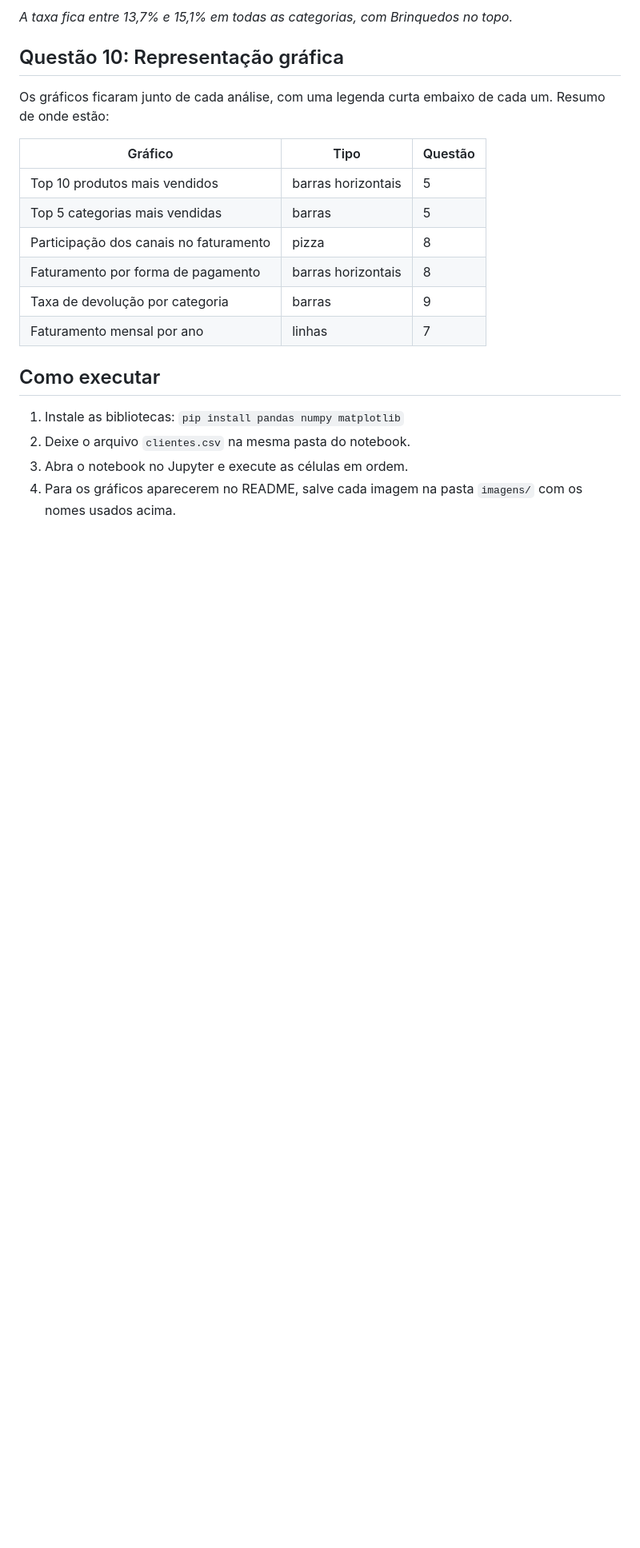
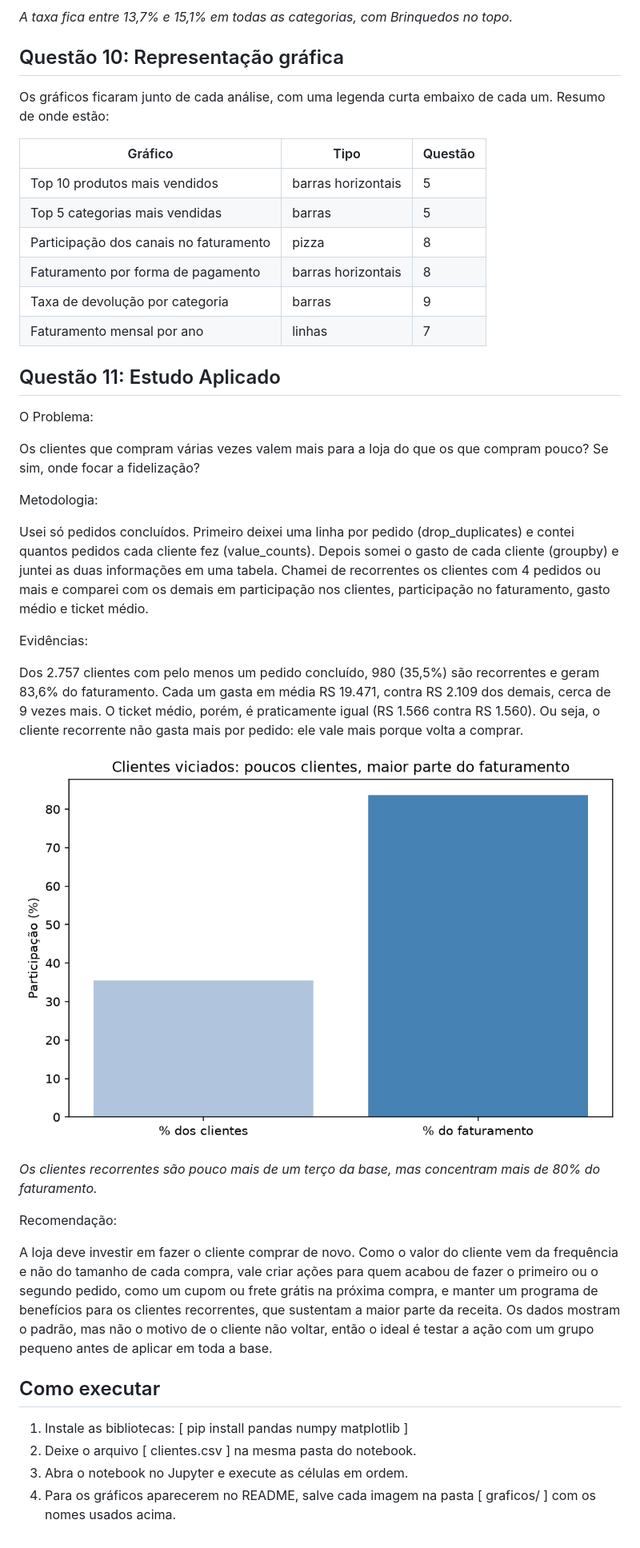
Before and after one commit to viniciusdevrr/ecommerce-data-analysis, a Markdown page: README.md, the part around the change. Shown at 80% size. Drawn GitHub-style; pictures changed too: graficos/grafico_clientes_viciados.png (added); blank space fills up the shorter version.

Commit message:
Adicionando README.md atualizado e correção de texto no arquivo principal analysis.ipynb

```diff
--- a/README.md
+++ b/README.md
@@ -296,9 +296,31 @@ Os gráficos ficaram junto de cada análise, com uma legenda curta embaixo de ca
 | Taxa de devolução por categoria | barras | 9 |
 | Faturamento mensal por ano | linhas | 7 |
 
+## Questão 11: Estudo Aplicado
+
+O Problema:
+
+Os clientes que compram várias vezes valem mais para a loja do que os que compram pouco? Se sim, onde focar a fidelização?
+
+Metodologia:
+
+Usei só pedidos concluídos. Primeiro deixei uma linha por pedido (drop_duplicates) e contei quantos pedidos cada cliente fez (value_counts). Depois somei o gasto de cada cliente (groupby) e juntei as duas informações em uma tabela. Chamei de recorrentes os clientes com 4 pedidos ou mais e comparei com os demais em participação nos clientes, participação no faturamento, gasto médio e ticket médio.
+
+Evidências:
+
+Dos 2.757 clientes com pelo menos um pedido concluído, 980 (35,5%) são recorrentes e geram 83,6% do faturamento. Cada um gasta em média RS 19.471, contra RS 2.109 dos demais, cerca de 9 vezes mais. O ticket médio, porém, é praticamente igual (RS 1.566 contra RS 1.560). Ou seja, o cliente recorrente não gasta mais por pedido: ele vale mais porque volta a comprar.
+
+![Clientes Viciados em Comprar](graficos/grafico_clientes_viciados.png)
+
+*Os clientes recorrentes são pouco mais de um terço da base, mas concentram mais de 80% do faturamento.*
+
+Recomendação:
+
+A loja deve investir em fazer o cliente comprar de novo. Como o valor do cliente vem da frequência e não do tamanho de cada compra, vale criar ações para quem acabou de fazer o primeiro ou o segundo pedido, como um cupom ou frete grátis na próxima compra, e manter um programa de benefícios para os clientes recorrentes, que sustentam a maior parte da receita. Os dados mostram o padrão, mas não o motivo de o cliente não voltar, então o ideal é testar a ação com um grupo pequeno antes de aplicar em toda a base.
+
 ## Como executar
 
-1. Instale as bibliotecas: `pip install pandas numpy matplotlib`
-2. Deixe o arquivo `clientes.csv` na mesma pasta do notebook.
+1. Instale as bibliotecas: [ pip install pandas numpy matplotlib ]
+2. Deixe o arquivo [ clientes.csv ] na mesma pasta do notebook.
 3. Abra o notebook no Jupyter e execute as células em ordem.
-4. Para os gráficos aparecerem no README, salve cada imagem na pasta `imagens/` com os nomes usados acima.
+4. Para os gráficos aparecerem no README, salve cada imagem na pasta [ graficos/ ] com os nomes usados acima.
```
Also changed, not shown: 1 other file.
